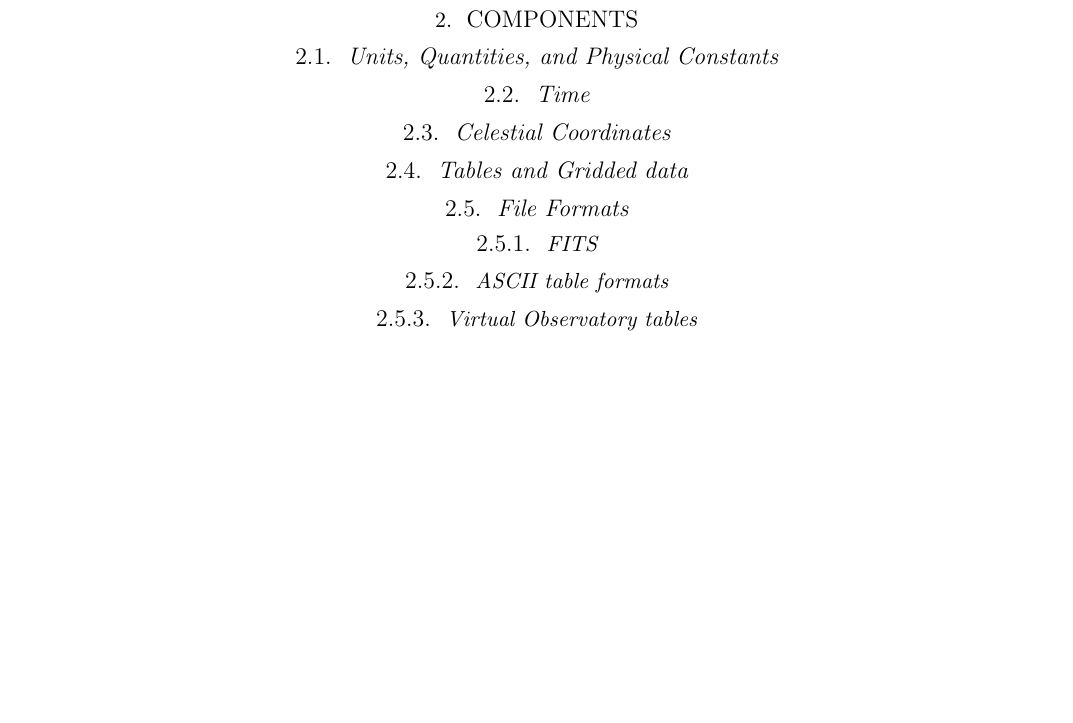
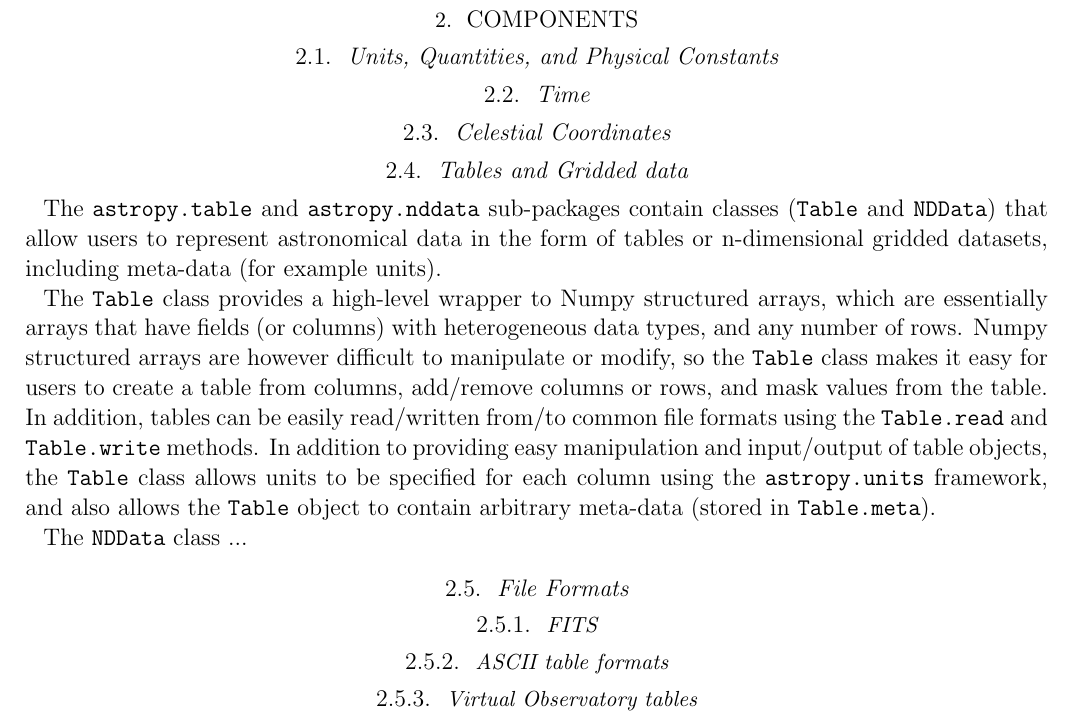
Before and after one commit to astropy/astropy-v0.2-paper, a LaTeX paper (astropy.tex): part of page 2 of 2, cut so that both start at the same text, the shorter picture padded with empty space. Compiled offline with pdfLaTeX; an older LaTeX class or package is replaced by its successor.

Commit message:
Added initial text for table/nddata section

```diff
--- a/astropy.tex
+++ b/astropy.tex
@@ -86,6 +86,25 @@ interested in joining the project.
 
 % Authors: Tom A., Tom R., Wolfgang K., Erik T.
 
+The \texttt{astropy.table} and \texttt{astropy.nddata} sub-packages contain
+classes (\texttt{Table} and \texttt{NDData}) that allow users to represent
+astronomical data in the form of tables or n-dimensional gridded datasets,
+including meta-data (for example units).
+
+The \texttt{Table} class provides a high-level wrapper to Numpy structured
+arrays, which are essentially arrays that have fields (or columns) with
+heterogeneous data types, and any number of rows. Numpy structured arrays are
+however difficult to manipulate or modify, so the \texttt{Table} class makes
+it easy for users to create a table from columns, add/remove columns or rows,
+and mask values from the table. In addition, tables can be easily read/written
+from/to common file formats using the \texttt{Table.read} and
+\texttt{Table.write} methods. In addition to providing easy manipulation and
+input/output of table objects, the \texttt{Table} class allows units to be
+specified for each column using the \texttt{astropy.units} framework, and also
+allows the \texttt{Table} object to contain arbitrary meta-data (stored in
+\texttt{Table.meta}).
+
+The \texttt{NDData} class ...
 
 \subsection{File Formats}
 
```
